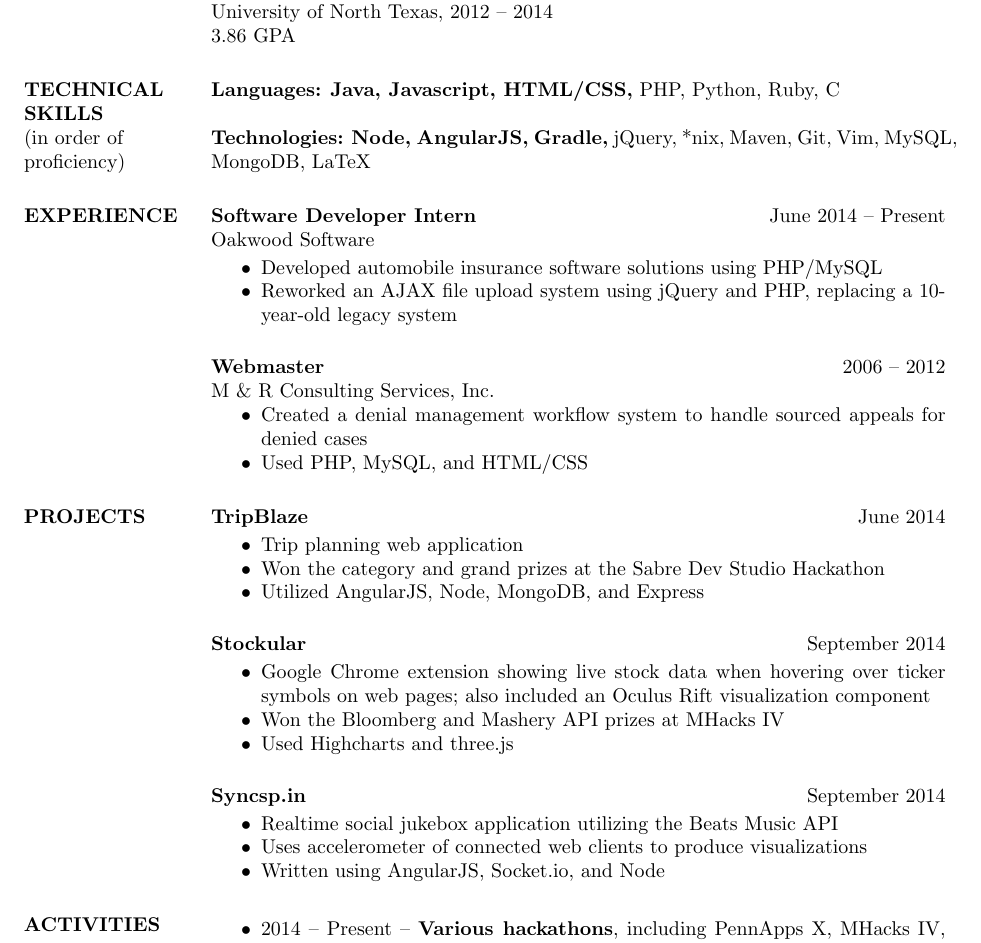
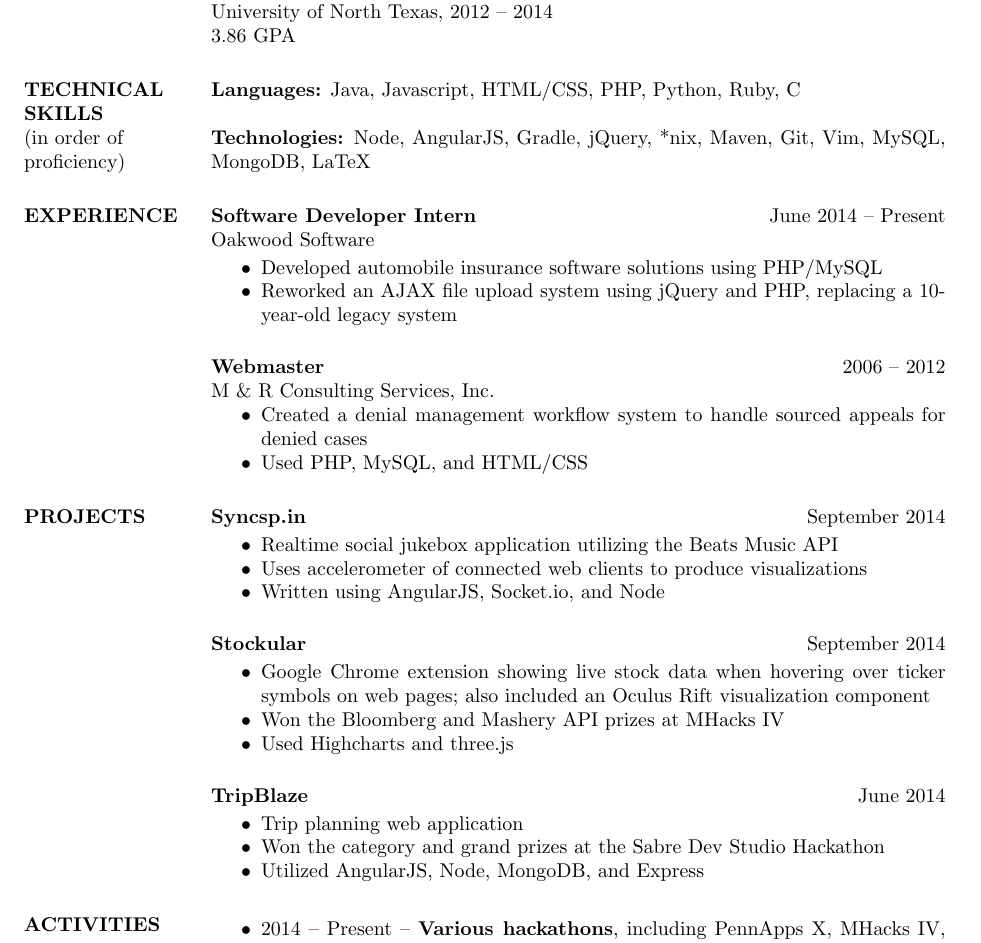
Before and after one commit to macalinao/resume, a LaTeX CV (resume.tex): part of the page, cut so that both start at the same text. Compiled offline with pdfLaTeX.

Commit message:
Update based on sean

```diff
--- a/resume.tex
+++ b/resume.tex
@@ -23,9 +23,9 @@
 
   \section{TECHNICAL SKILLS \\ \textnormal{(in order of proficiency)}}
 
-  {\bf Languages:} \textbf{Java, Javascript, HTML/CSS,} \textmd{PHP, Python, Ruby,} \textnormal{C}
+  {\bf Languages:} Java, Javascript, HTML/CSS, PHP, Python, Ruby, C
 
-  {\bf Technologies:} \textbf{Node, AngularJS, Gradle,} \textmd{jQuery, *nix, Maven, Git, Vim,} \textnormal{MySQL, MongoDB, LaTeX}
+  {\bf Technologies:} Node, AngularJS, Gradle, jQuery, *nix, Maven, Git, Vim, MySQL, MongoDB, LaTeX
 
   \section{EXPERIENCE}
 
@@ -46,12 +46,12 @@
 
   \section{PROJECTS}
 
-  \textbf{TripBlaze} \hfill June 2014
+  \textbf{Syncsp.in} \hfill September 2014
 
   \begin{itemize} \itemsep -2pt
-    \item Trip planning web application
-    \item Won the category and grand prizes at the Sabre Dev Studio Hackathon
-    \item Utilized AngularJS, Node, MongoDB, and Express
+    \item Realtime social jukebox application utilizing the Beats Music API
+    \item Uses accelerometer of connected web clients to produce visualizations
+    \item Written using AngularJS, Socket.io, and Node
   \end{itemize}
 
   \textbf{Stockular} \hfill September 2014
@@ -62,12 +62,12 @@
     \item Used Highcharts and three.js
   \end{itemize}
 
-  \textbf{Syncsp.in} \hfill September 2014
+  \textbf{TripBlaze} \hfill June 2014
 
   \begin{itemize} \itemsep -2pt
-    \item Realtime social jukebox application utilizing the Beats Music API
-    \item Uses accelerometer of connected web clients to produce visualizations
-    \item Written using AngularJS, Socket.io, and Node
+    \item Trip planning web application
+    \item Won the category and grand prizes at the Sabre Dev Studio Hackathon
+    \item Utilized AngularJS, Node, MongoDB, and Express
   \end{itemize}
 
   \section{ACTIVITIES}
```
Also changed, not shown: resume.pdf.
